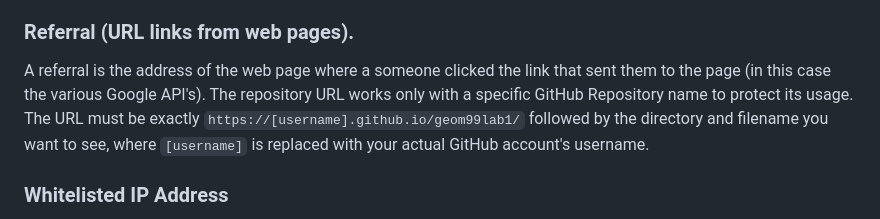
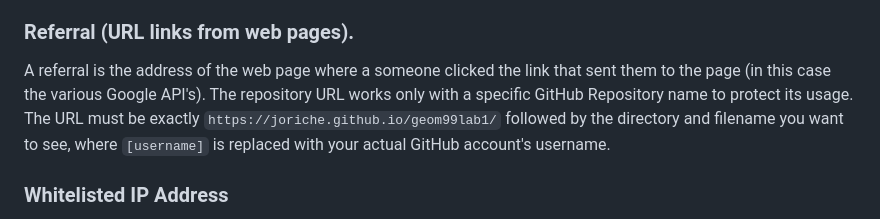
Before and after one commit to joriche/geom99lab1, a Markdown page: README.md, the part around the change. GitHub-like rendering.

```diff
--- a/README.md
+++ b/README.md
@@ -46,7 +46,7 @@ Google Maps is a pay-per-use service for developers and requires a valid API Key
 
 ### Referral (URL links from web pages).
 
-A referral is the address of the web page where a someone clicked the link that sent them to the page (in this case the various Google API's). The repository URL works only with a specific GitHub Repository name to protect its usage. The URL must be exactly `https://[username].github.io/geom99lab1/` followed by the directory and filename you want to see, where `[username]` is replaced with your actual GitHub account's username.
+A referral is the address of the web page where a someone clicked the link that sent them to the page (in this case the various Google API's). The repository URL works only with a specific GitHub Repository name to protect its usage. The URL must be exactly `https://joriche.github.io/geom99lab1/` followed by the directory and filename you want to see, where `[username]` is replaced with your actual GitHub account's username.
 
 ### Whitelisted IP Address
 
```
